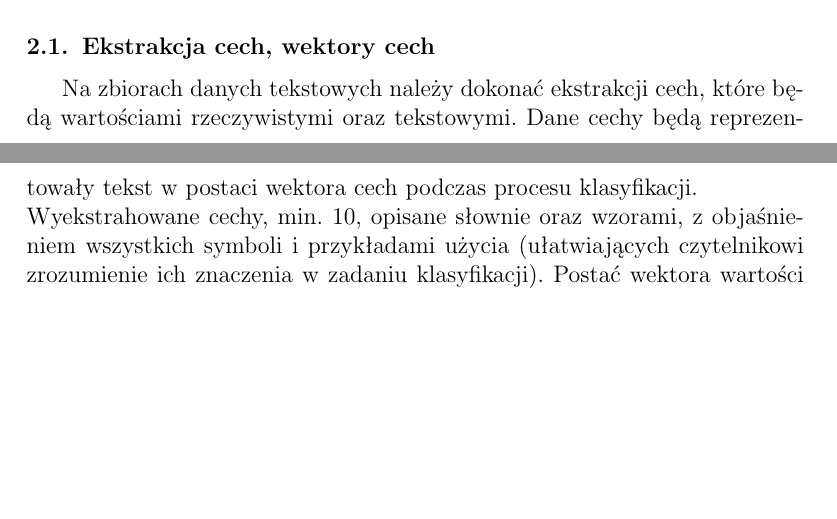
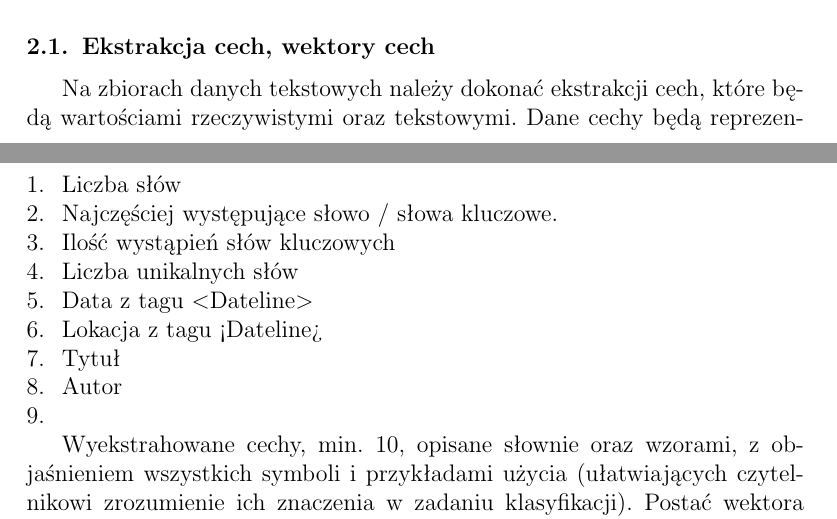
Before and after one commit to JuliaSzymanska/Computer-Recognition-System, a LaTeX document (Sprawozdanie/Sprawozdanie-projekt-1-klasyfikacja.tex): two parts of pages 1 and 2 of 4, joined at a grey line, cut so that both start at the same text, the shorter picture padded with empty space. Compiled offline with pdfLaTeX.

Commit message:
updated sprawozdanie

```diff
--- a/Sprawozdanie/Sprawozdanie-projekt-1-klasyfikacja.tex
+++ b/Sprawozdanie/Sprawozdanie-projekt-1-klasyfikacja.tex
@@ -33,6 +33,20 @@ Polega na zaklasyfikowaniu rozpatrywanego elementu do grupy ze zbioru uczącego,
 
 \subsection{Ekstrakcja cech, wektory cech}
 Na zbiorach danych tekstowych należy dokonać ekstrakcji cech, które będą wartościami rzeczywistymi oraz tekstowymi. Dane cechy będą reprezentowały tekst w postaci wektora cech podczas procesu klasyfikacji. \\
+\begin{enumerate}
+  \item Liczba słów
+  \item Najczęściej występujące słowo / słowa kluczowe.
+  \item Ilość wystąpień słów kluczowych
+  \item Liczba unikalnych słów
+  \item Data z tagu  \textless Dateline\textgreater
+  \item Lokacja z tagu <Dateline>
+  \item Tytuł
+  \item Autor
+  \item
+\end{enumerate}
+
+
+
 Wyekstrahowane cechy, min. 10, opisane słownie oraz wzorami, z objaśnieniem
 wszystkich symboli i przykładami użycia (ułatwiających czytelnikowi zrozumienie ich
 znaczenia w zadaniu klasyfikacji). Postać wektora wartości cech po procesie
```
Also changed, not shown: Sprawozdanie/Sprawozdanie-projekt-1-klasyfikacja.pdf, 3 other files.
